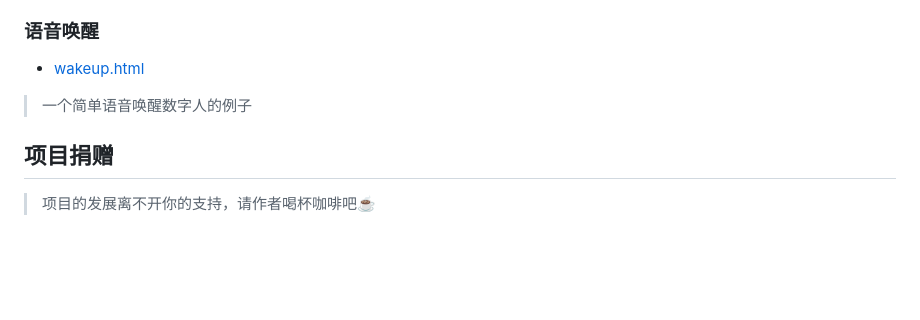
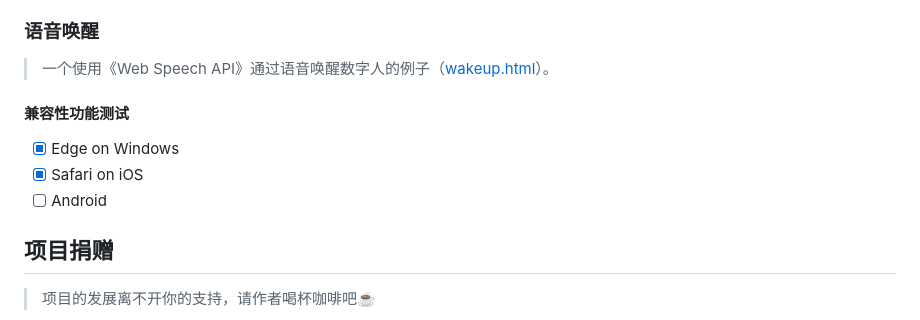
Before and after one commit to znn1980/web-digital-human, a Markdown page: README.md, the part around the change. Drawn GitHub-style; blank space fills up the shorter version.

Commit message:
优化一些文件

```diff
--- a/README.md
+++ b/README.md
@@ -130,9 +130,13 @@ human: [
 
 ### 语音唤醒
 
-- [wakeup.html](src/main/resources/static/wakeup.html)
+> 一个使用《Web Speech API》通过语音唤醒数字人的例子（[wakeup.html](src/main/resources/static/wakeup.html)）。
 
-> 一个简单语音唤醒数字人的例子
+#### 兼容性功能测试
+
+- [x] Edge on Windows
+- [x] Safari on iOS
+- [ ] Android
 
 ## 项目捐赠
 
```
